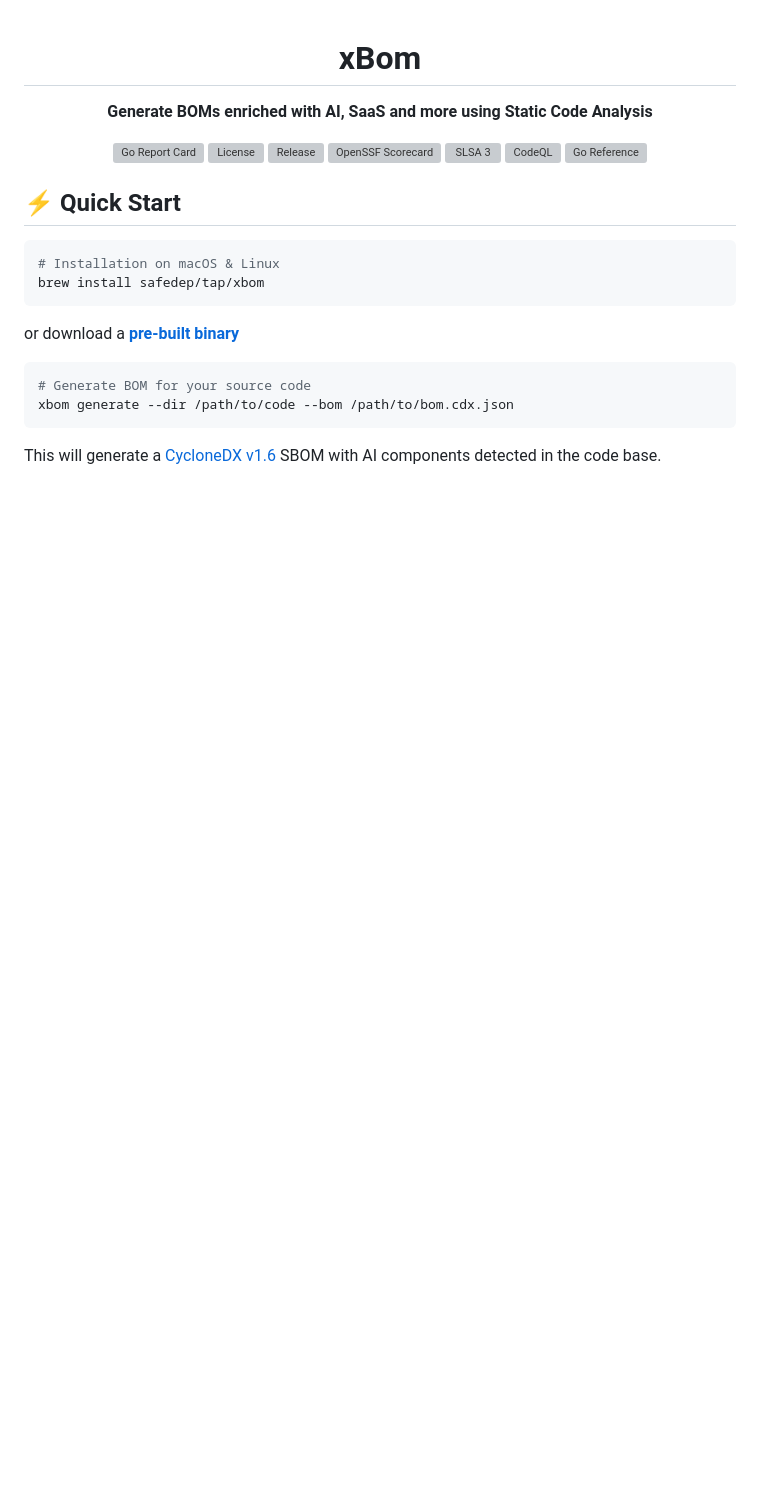
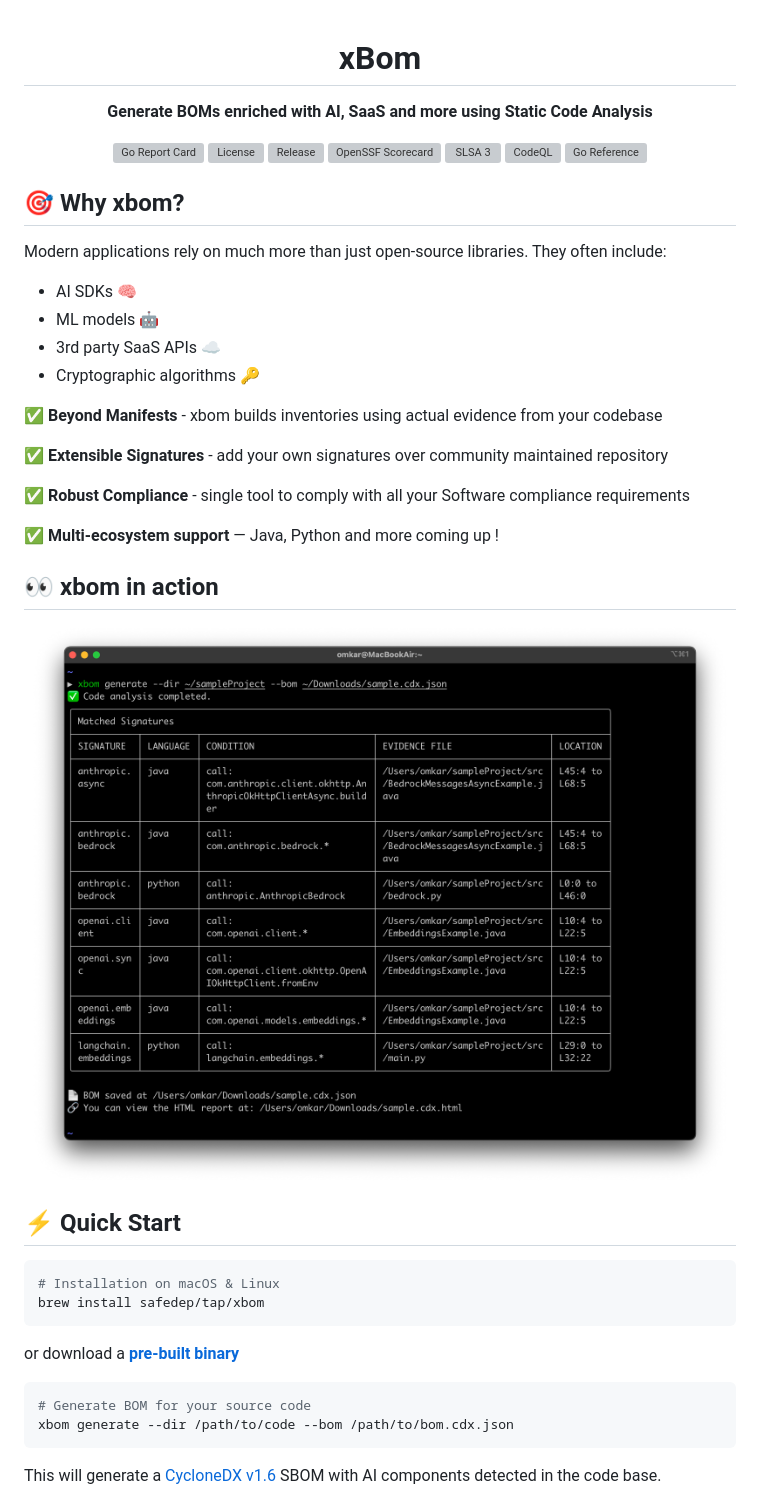
Before and after one commit to safedep/xbom, a Markdown page: README.md, the part around one of its changes. GitHub-like rendering; blank space fills up the shorter version; grey boxes are pictures that could not be loaded.

Commit message:
reasoning for xbom
Signed-off-by: Omkar Phansopkar <omkarphansopkar@gmail.com>

````diff
--- a/README.md
+++ b/README.md
@@ -16,6 +16,29 @@
 
 </div>
 
+## 🎯 Why xbom?
+
+Modern applications rely on much more than just open-source libraries. They often include:
+- AI SDKs 🧠
+- ML models 🤖
+- 3rd party SaaS APIs ☁️
+- Cryptographic algorithms 🔑
+
+✅ **Beyond Manifests** - xbom builds inventories using actual evidence from your codebase
+
+✅ **Extensible Signatures** - add your own signatures over community maintained repository
+
+✅ **Robust Compliance** - single tool to comply with all your Software compliance requirements
+
+✅ **Multi-ecosystem support** — Java, Python and more coming up !
+
+
+## 👀 xbom in action
+
+<div align="center">
+  <img src="./docs/assets/xbom-cli.png" alt="xbom-cli" width="100%" />
+</div>
+
 ## ⚡ Quick Start
 
 ```bash
````
Also changed, not shown: other parts of README.md (+12 -15 lines).
